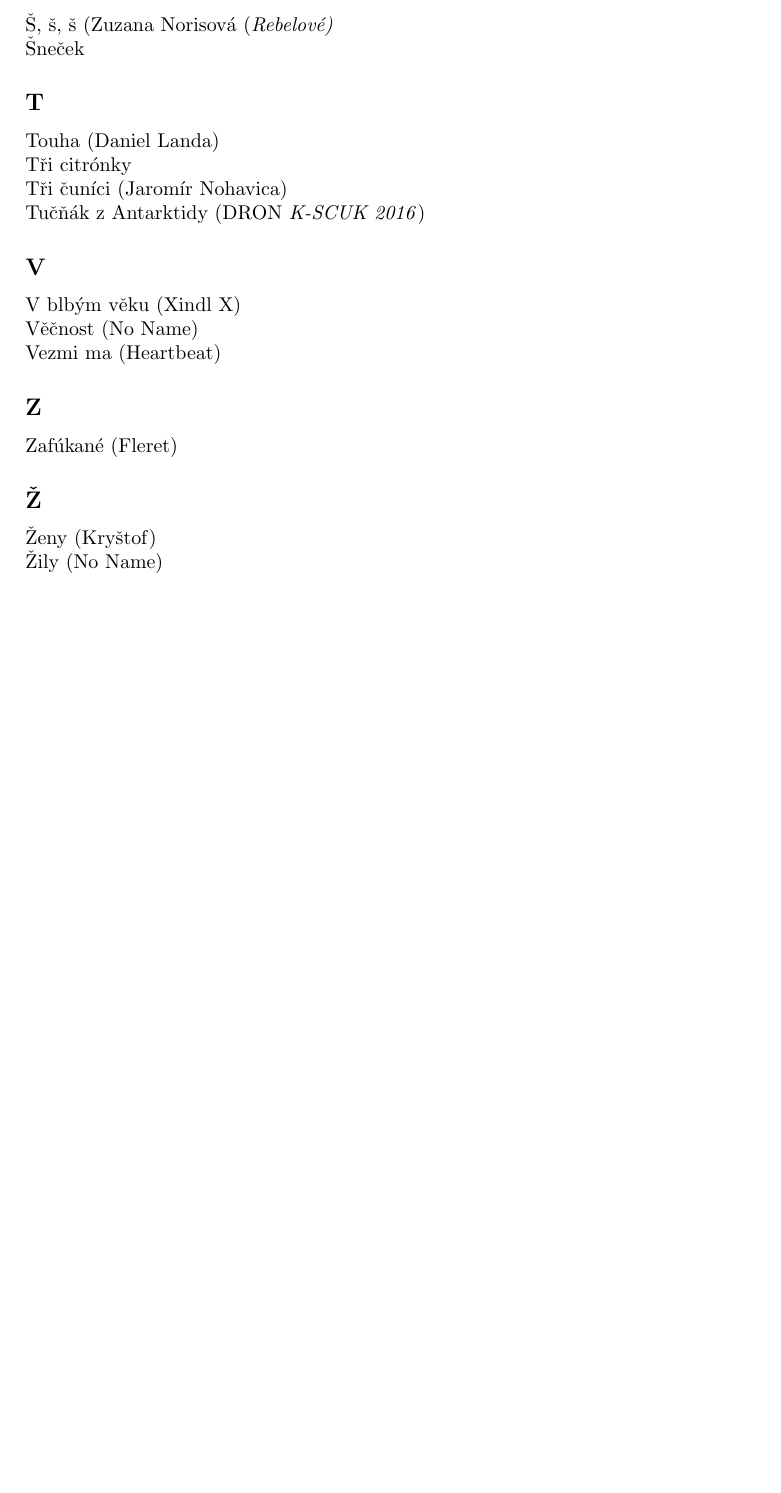
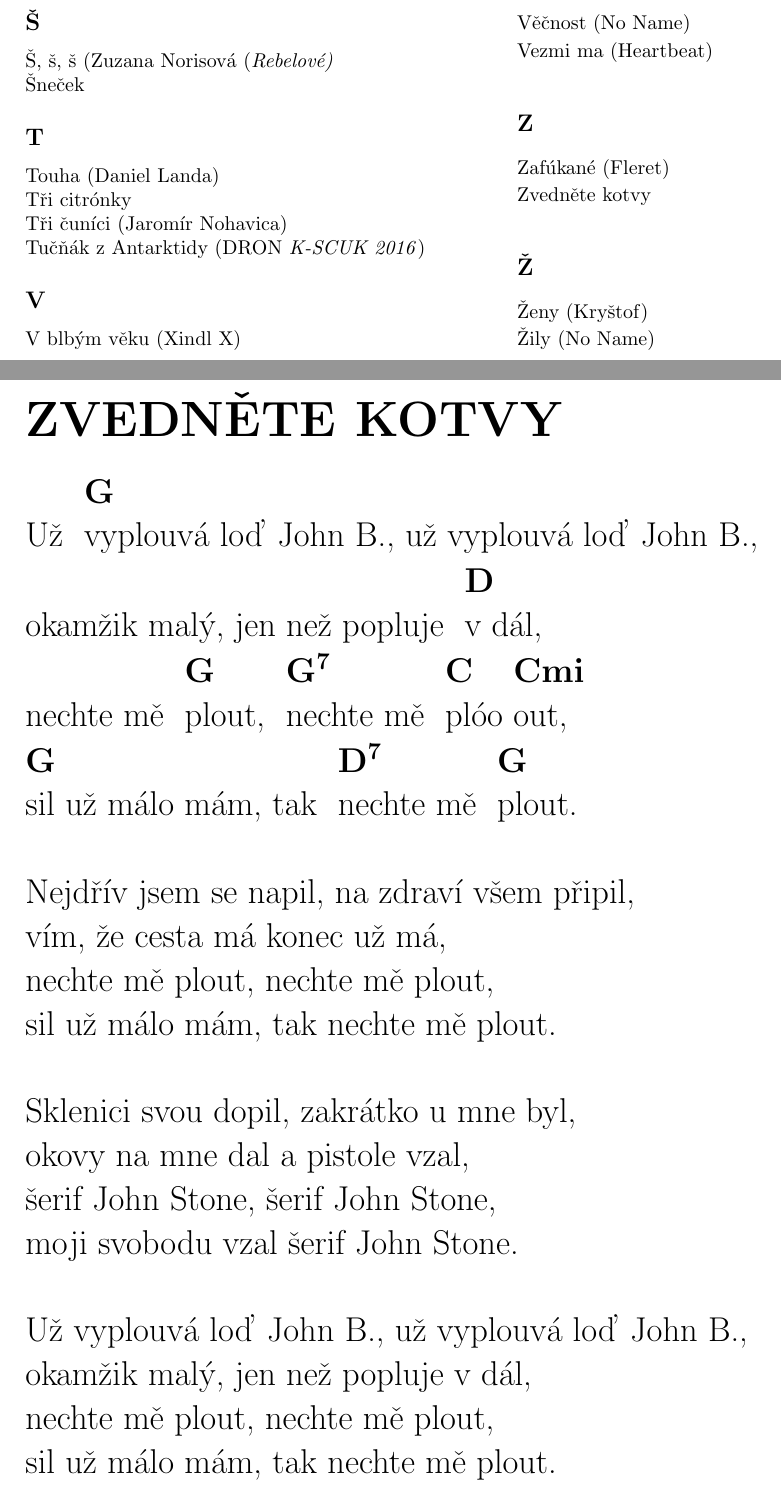
Before and after one commit to Krejdom/zpevnik, a LaTeX book (main.tex, which reads obsah.tex, pisnicky/zvednete_kotvy.tex): part of page 2 of 78 before the commit and two parts of pages 2 and 77 of 79 after it, the two joined at a grey line, cut so that both start at the same text, the shorter picture padded with empty space. Compiled offline with pdfLaTeX.

Commit message:
+ Zvedněte kotvy

```diff
--- a/obsah.tex
+++ b/obsah.tex
@@ -184,9 +179,14 @@
 \subsection*{Z}
 Zafúkané (Fleret)
 
+Zvedněte kotvy
+
 \subsection*{Ž}
 Ženy (Kryštof)
 
 Žily (No Name)
 
+
+\end{multicols}
+
 \newpage
--- /dev/null
+++ b/pisnicky/zvednete_kotvy.tex
@@ -0,0 +1,23 @@
+\section*{\Huge ZVEDNĚTE KOTVY}
+
+Už \chord{G}vyplouvá loď John B., už vyplouvá loď John B.,\\
+okamžik malý, jen než popluje \chord{D}v dál,\\
+nechte mě \chord{G}plout, \chord{G\textsuperscript{7}}nechte mě \chord{C}plóo\chord{Cmi}out,\\
+\chord{G}sil už málo mám, tak \chord{D\textsuperscript{7}}nechte mě \chord{G}plout.\\
+\\
+Nejdřív jsem se napil, na zdraví všem připil,\\
+vím, že cesta má konec už má,\\
+nechte mě plout, nechte mě plout,\\
+sil už málo mám, tak nechte mě plout.\\
+\\
+Sklenici svou dopil, zakrátko u mne byl,\\
+okovy na mne dal a pistole vzal,\\
+šerif John Stone, šerif John Stone,\\
+moji svobodu vzal šerif John Stone.\\
+\\
+Už vyplouvá loď John B., už vyplouvá loď John B.,\\
+okamžik malý, jen než popluje v dál,\\
+nechte mě plout, nechte mě plout,\\
+sil už málo mám, tak nechte mě plout.
+
+\newpage
```
Also changed, not shown: main.tex (+1 -0 lines), obsah.tex (5 more changed lines).
